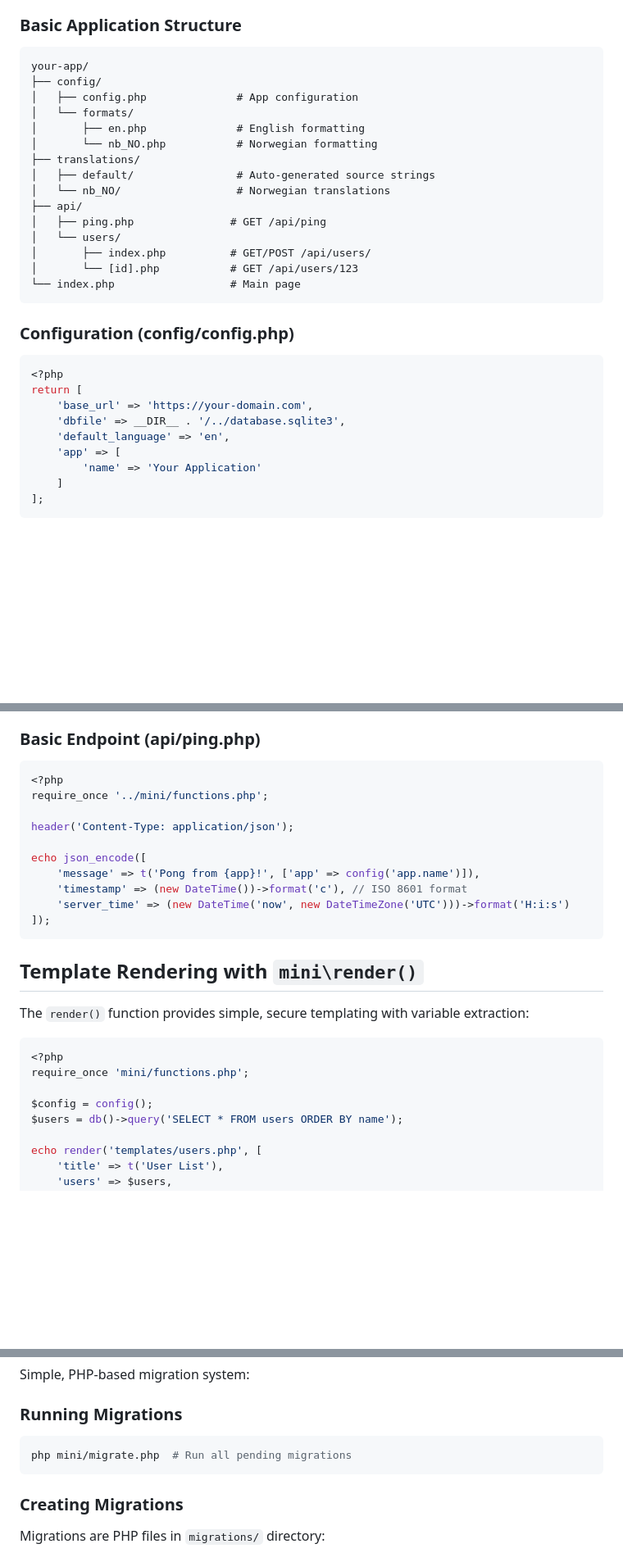
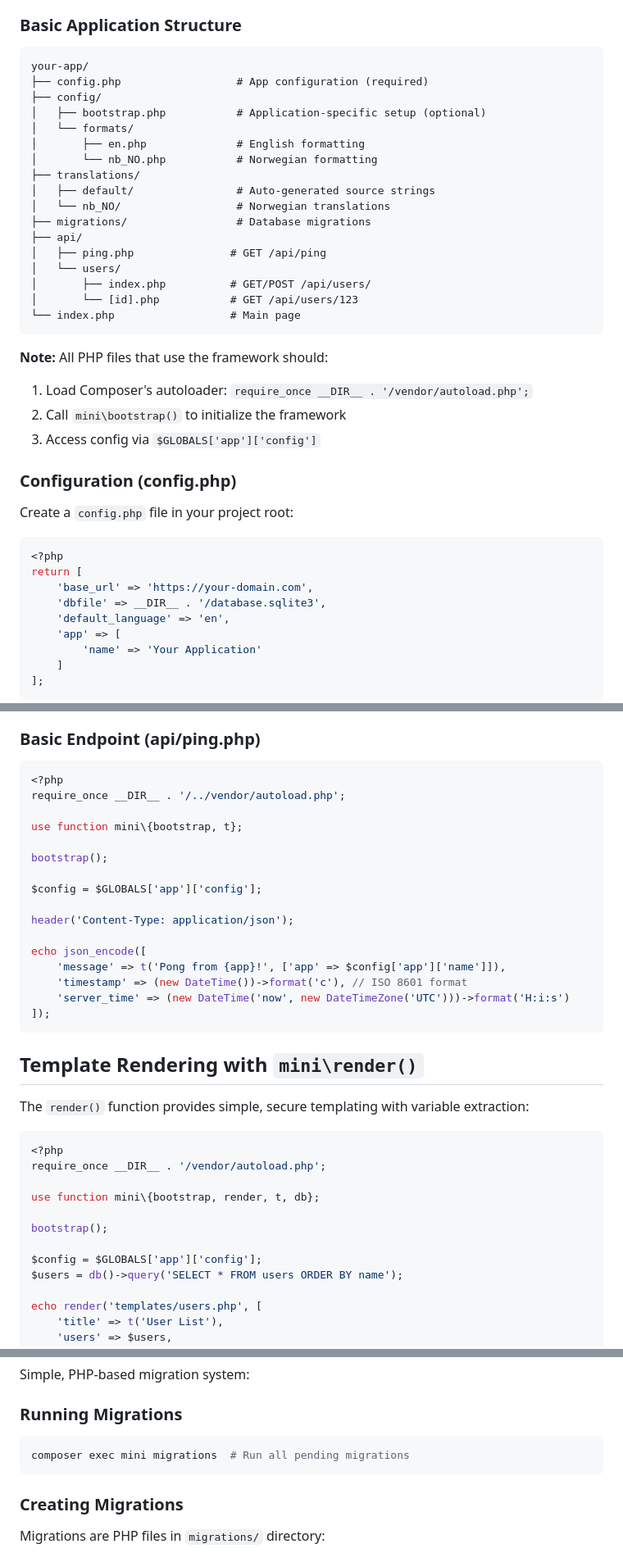
Before and after one commit to frodeborli/fubber-mini, a Markdown page: README.md, 3 parts joined by grey strips. Shown at 82% size. Drawn GitHub-style; blank space fills up the shorter version.

Commit message:
Fix README.md: Correct code examples and documentation
- Fix config file location: config.php in project root (not config/config.php)
- Remove non-existent config() function, use $GLOBALS['app']['config'] instead
- Update all code examples to use proper Composer autoloader
- Fix migration command: 'composer exec mini migrations' instead of 'php mini/migrate.php'
- Add note about proper bootstrap pattern
- Update application structure diagram
- Remove hardcoded 'mini/' paths from examples

````diff
--- a/README.md
+++ b/README.md
@@ -279,14 +279,16 @@ composer require fubber/mini
 
 ```
 your-app/
+├── config.php                  # App configuration (required)
 ├── config/
-│   ├── config.php              # App configuration
+│   ├── bootstrap.php           # Application-specific setup (optional)
 │   └── formats/
 │       ├── en.php              # English formatting
 │       └── nb_NO.php           # Norwegian formatting
 ├── translations/
 │   ├── default/                # Auto-generated source strings
 │   └── nb_NO/                  # Norwegian translations
+├── migrations/                 # Database migrations
 ├── api/
 │   ├── ping.php               # GET /api/ping
 │   └── users/
@@ -295,13 +297,20 @@ your-app/
 └── index.php                  # Main page
 ```
 
-### Configuration (config/config.php)
+**Note:** All PHP files that use the framework should:
+1. Load Composer's autoloader: `require_once __DIR__ . '/vendor/autoload.php';`
+2. Call `mini\bootstrap()` to initialize the framework
+3. Access config via `$GLOBALS['app']['config']`
+
+### Configuration (config.php)
+
+Create a `config.php` file in your project root:
 
 ```php
 <?php
 return [
     'base_url' => 'https://your-domain.com',
-    'dbfile' => __DIR__ . '/../database.sqlite3',
+    'dbfile' => __DIR__ . '/database.sqlite3',
     'default_language' => 'en',
     'app' => [
         'name' => 'Your Application'
@@ -373,12 +382,18 @@ translator()->getInterpolator()->addFilterHandler(function($value, $filter) {
 
 ```php
 <?php
-require_once '../mini/functions.php';
+require_once __DIR__ . '/../vendor/autoload.php';
+
+use function mini\{bootstrap, t};
+
+bootstrap();
+
+$config = $GLOBALS['app']['config'];
 
 header('Content-Type: application/json');
 
 echo json_encode([
-    'message' => t('Pong from {app}!', ['app' => config('app.name')]),
+    'message' => t('Pong from {app}!', ['app' => $config['app']['name']]),
     'timestamp' => (new DateTime())->format('c'), // ISO 8601 format
     'server_time' => (new DateTime('now', new DateTimeZone('UTC')))->format('H:i:s')
 ]);
@@ -390,9 +405,13 @@ The `render()` function provides simple, secure templating with variable extract
 
 ```php
 <?php
-require_once 'mini/functions.php';
+require_once __DIR__ . '/vendor/autoload.php';
 
-$config = config();
+use function mini\{bootstrap, render, t, db};
+
+bootstrap();
+
+$config = $GLOBALS['app']['config'];
 $users = db()->query('SELECT * FROM users ORDER BY name');
 
 echo render('templates/users.php', [
@@ -615,7 +634,7 @@ Simple, PHP-based migration system:
 
 ### Running Migrations
 ```bash
-php mini/migrate.php  # Run all pending migrations
+composer exec mini migrations  # Run all pending migrations
 ```
 
 ### Creating Migrations
````
Also changed, not shown: other parts of README.md (+8 -2 lines).
